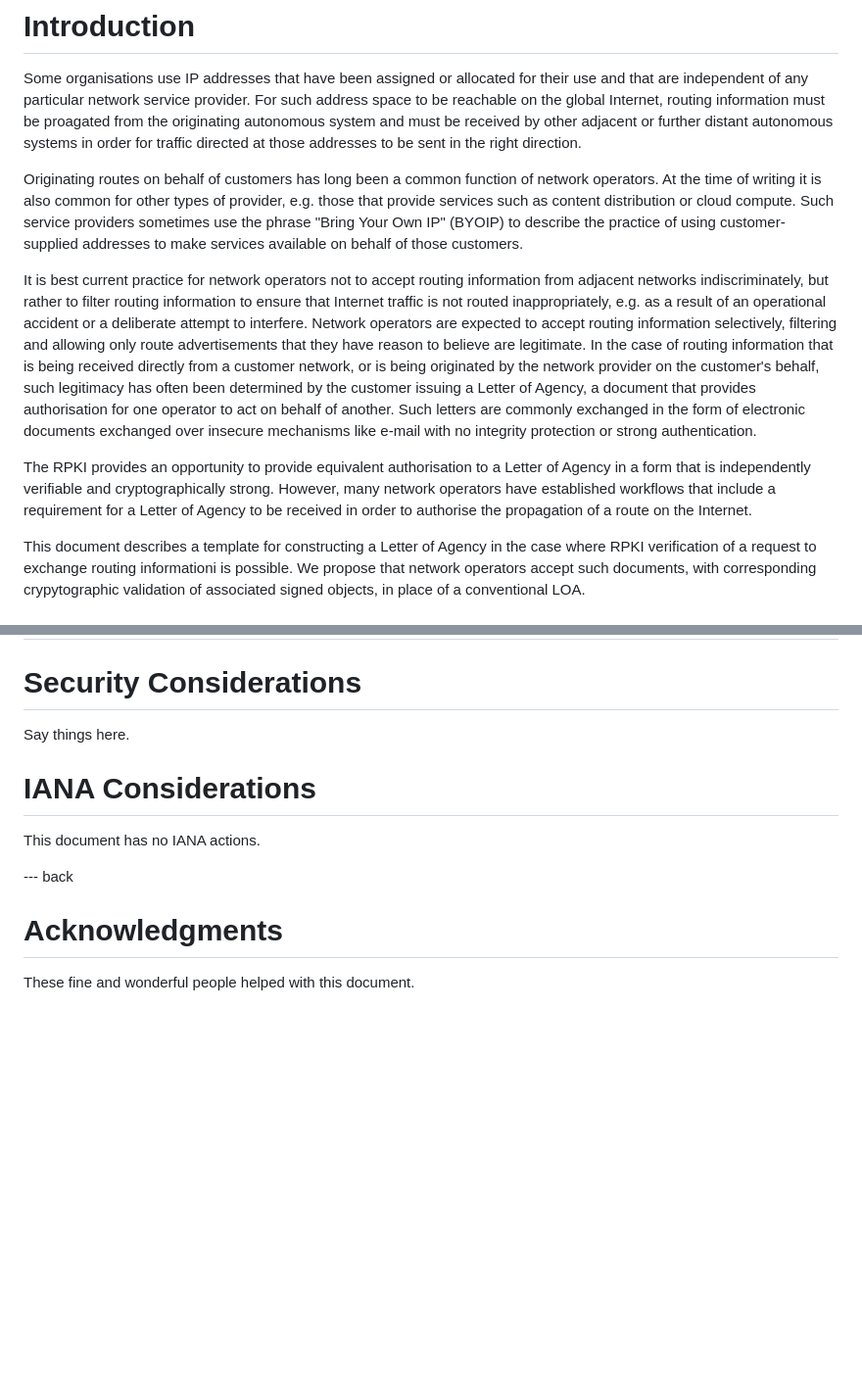
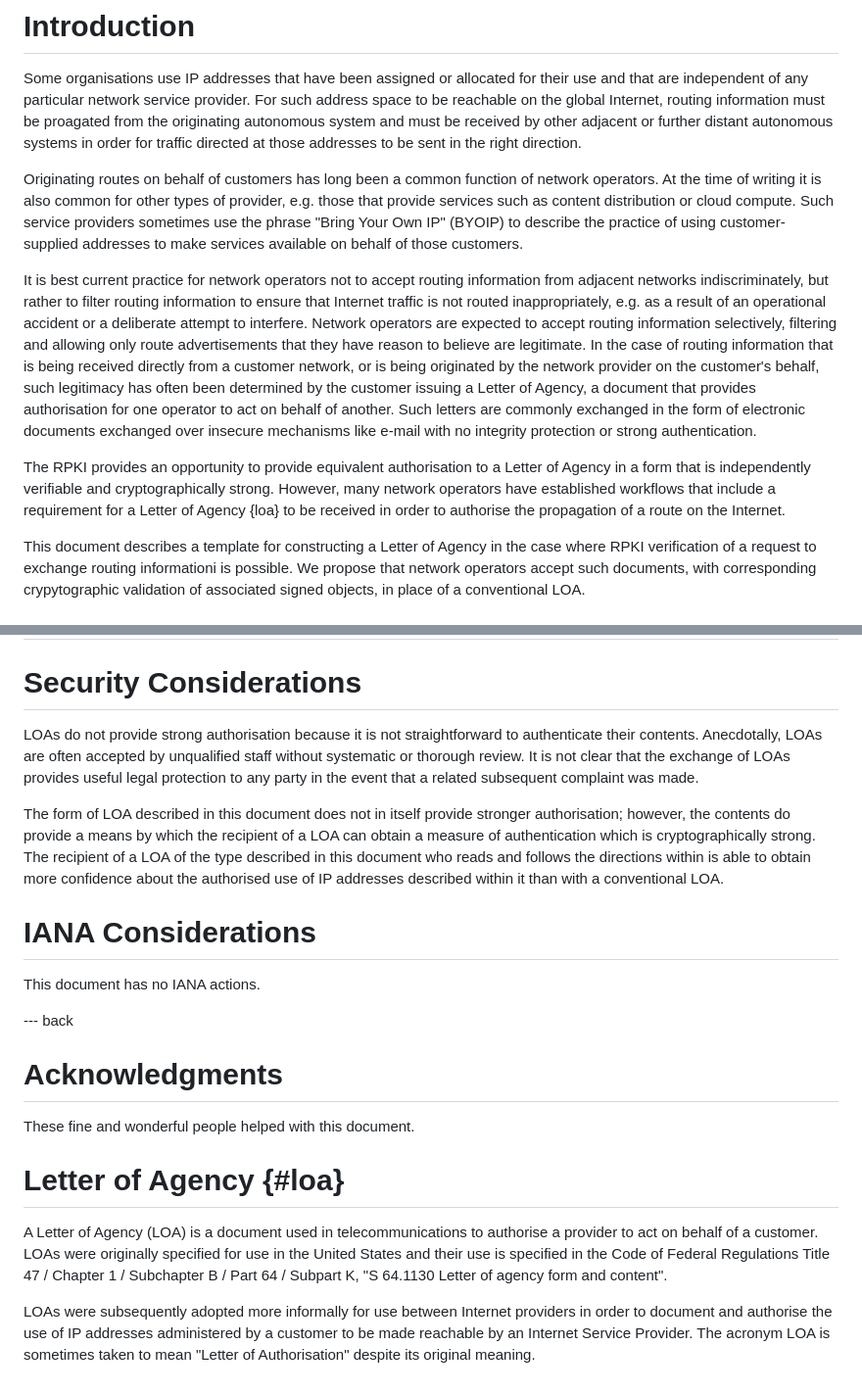
Before and after one commit to ableyjoe/draft-martin-grow-rpki-generated-loa, a Markdown page: draft-martin-grow-rpki-generated-loa.md, 2 parts joined by grey strips. Shown: that part at 98% size. Drawn GitHub-style; blank space fills up the shorter version.

Commit message:
Add appendix on LOAs, add Security Considerations section text

```diff
--- a/draft-martin-grow-rpki-generated-loa.md
+++ b/draft-martin-grow-rpki-generated-loa.md
@@ -55,13 +55,13 @@ the originating autonomous system and must be received by other
 adjacent or further distant autonomous systems in order for traffic
 directed at those addresses to be sent in the right direction.
 
-Originating routes on behalf of customers has long been a common function
-of network operators. At the time of writing it is also common for
-other types of provider, e.g. those that provide services such as
-content distribution or cloud compute. Such service providers sometimes
-use the phrase "Bring Your Own IP" (BYOIP) to describe the practice
-of using customer-supplied addresses to make services available on
-behalf of those customers.
+Originating routes on behalf of customers has long been a common
+function of network operators. At the time of writing it is also
+common for other types of provider, e.g. those that provide services
+such as content distribution or cloud compute. Such service providers
+sometimes use the phrase "Bring Your Own IP" (BYOIP) to describe
+the practice of using customer-supplied addresses to make services
+available on behalf of those customers.
 
 It is best current practice for network operators not to accept
 routing information from adjacent networks indiscriminately, but
@@ -81,11 +81,11 @@ mechanisms like e-mail with no integrity protection or strong
 authentication.
 
 The RPKI provides an opportunity to provide equivalent authorisation
-to a Letter of Agency in a form that is independently verifiable and
-cryptographically strong. However, many network operators have
+to a Letter of Agency in a form that is independently verifiable
+and cryptographically strong. However, many network operators have
 established workflows that include a requirement for a Letter of
-Agency to be received in order to authorise the propagation of a
-route on the Internet.
+Agency {loa} to be received in order to authorise the propagation
+of a route on the Internet.
 
 This document describes a template for constructing a Letter of
 Agency in the case where RPKI verification of a request to exchange
@@ -101,7 +101,20 @@ of associated signed objects, in place of a conventional LOA.
 
 # Security Considerations
 
-Say things here.
+LOAs do not provide strong authorisation because it is not
+straightforward to authenticate their contents. Anecdotally, LOAs
+are often accepted by unqualified staff without systematic or
+thorough review. It is not clear that the exchange of LOAs provides
+useful legal protection to any party in the event that a related
+subsequent complaint was made.
+
+The form of LOA described in this document does not in itself provide
+stronger authorisation; however, the contents do provide a means
+by which the recipient of a LOA can obtain a measure of authentication
+which is cryptographically strong. The recipient of a LOA of the
+type described in this document who reads and follows the directions
+within is able to obtain more confidence about the authorised use
+of IP addresses described within it than with a conventional LOA.
 
 # IANA Considerations
 
@@ -112,3 +125,18 @@ This document has no IANA actions.
 # Acknowledgments
 
 These fine and wonderful people helped with this document.
+
+# Letter of Agency {#loa}
+
+A Letter of Agency (LOA) is a document used in telecommunications
+to authorise a provider to act on behalf of a customer. LOAs were
+originally specified for use in the United States and their use is
+specified in the Code of Federal Regulations Title 47 / Chapter 1
+/ Subchapter B / Part 64 / Subpart K, "S 64.1130 Letter of agency
+form and content".
+
+LOAs were subsequently adopted more informally for use between
+Internet providers in order to document and authorise the use of
+IP addresses administered by a customer to be made reachable by an
+Internet Service Provider. The acronym LOA is sometimes taken to
+mean "Letter of Authorisation" despite its original meaning.
```
